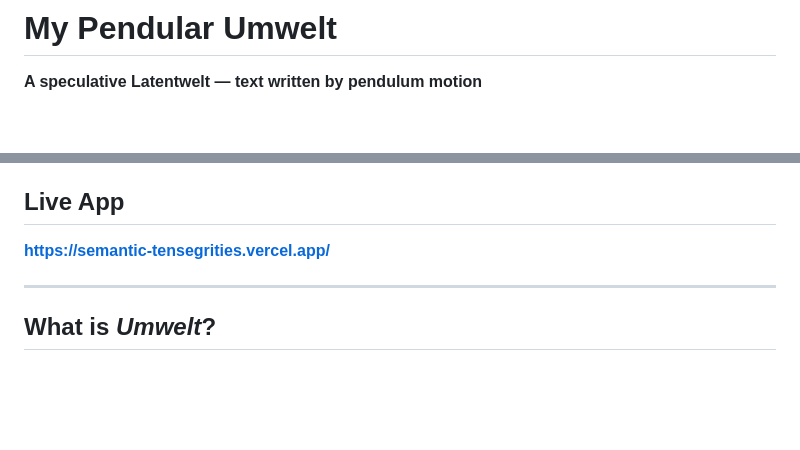
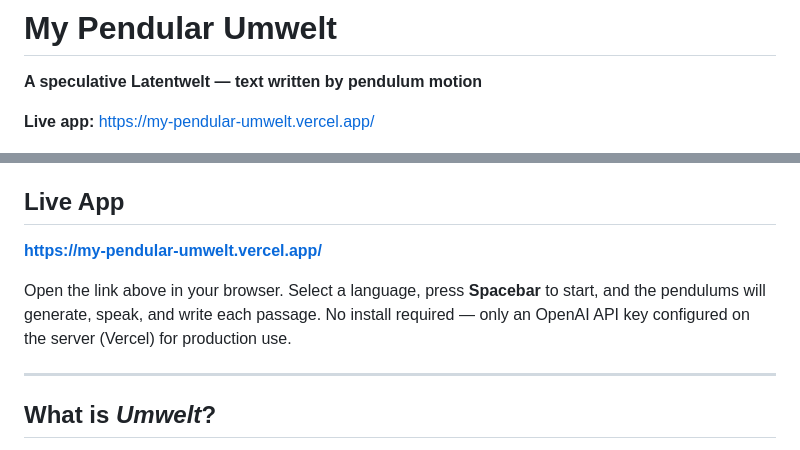
Before and after one commit to marlonbarrios/my_pendular_umwelt, a Markdown page: README.md, 2 parts joined by grey strips. GitHub-like rendering; blank space fills up the shorter version.

Commit message:
Add live app URL prominently to README.
Point to my-pendular-umwelt.vercel.app with usage note for visitors.

Co-authored-by: Cursor <cursoragent@cursor.com>

```diff
--- a/README.md
+++ b/README.md
@@ -1,6 +1,8 @@
 # My Pendular Umwelt
 
 **A speculative Latentwelt — text written by pendulum motion**
+
+**Live app:** [https://my-pendular-umwelt.vercel.app/](https://my-pendular-umwelt.vercel.app/)
 
 ![Landing screen — light mode with preload pendulums](public/screenshots/01-pendular-landing-light.png)
 
@@ -10,7 +12,9 @@ Powered by **OpenAI GPT-4o**, **OpenAI TTS-1 HD**, and **p5.js**.
 
 ## Live App
 
-**[https://semantic-tensegrities.vercel.app/](https://semantic-tensegrities.vercel.app/)**
+**[https://my-pendular-umwelt.vercel.app/](https://my-pendular-umwelt.vercel.app/)**
+
+Open the link above in your browser. Select a language, press **Spacebar** to start, and the pendulums will generate, speak, and write each passage. No install required — only an OpenAI API key configured on the server (Vercel) for production use.
 
 ---
 
```
